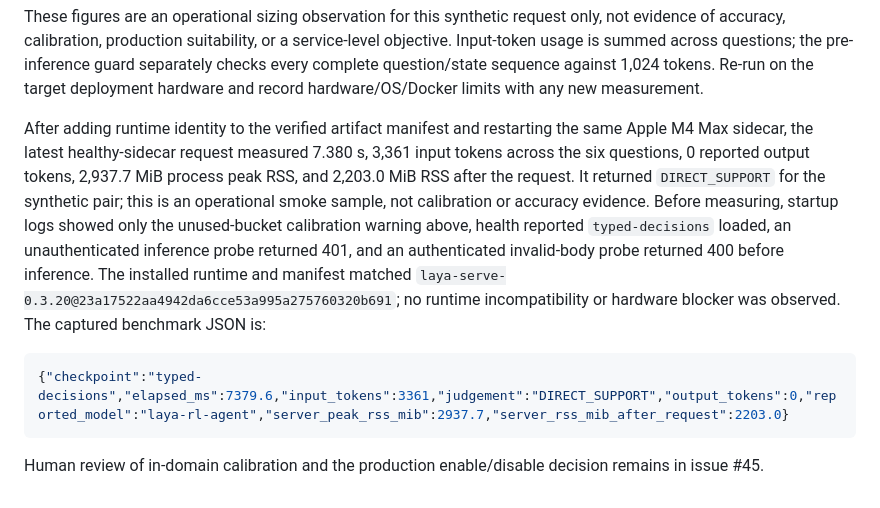
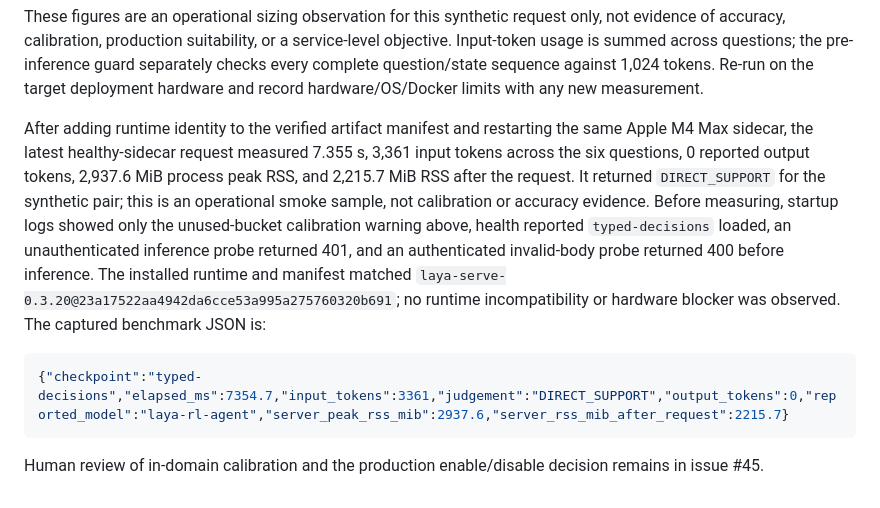
Before and after one commit to arrokh/paper-t-rail, a Markdown page: docs/laya-evaluation.md, the part around the change. GitHub-like rendering.

Commit message:
[docs] docs: Refresh Laya benchmark sample
Record the latest successful synthetic sidecar JSON and RSS measurement.

````diff
--- a/docs/laya-evaluation.md
+++ b/docs/laya-evaluation.md
@@ -74,10 +74,10 @@ Measured three sequential requests after sidecar health readiness, using the syn
 
 These figures are an operational sizing observation for this synthetic request only, not evidence of accuracy, calibration, production suitability, or a service-level objective. Input-token usage is summed across questions; the pre-inference guard separately checks every complete question/state sequence against 1,024 tokens. Re-run on the target deployment hardware and record hardware/OS/Docker limits with any new measurement.
 
-After adding runtime identity to the verified artifact manifest and restarting the same Apple M4 Max sidecar, the latest healthy-sidecar request measured 7.380 s, 3,361 input tokens across the six questions, 0 reported output tokens, 2,937.7 MiB process peak RSS, and 2,203.0 MiB RSS after the request. It returned `DIRECT_SUPPORT` for the synthetic pair; this is an operational smoke sample, not calibration or accuracy evidence. Before measuring, startup logs showed only the unused-bucket calibration warning above, health reported `typed-decisions` loaded, an unauthenticated inference probe returned 401, and an authenticated invalid-body probe returned 400 before inference. The installed runtime and manifest matched `laya-serve-0.3.20@23a17522aa4942da6cce53a995a275760320b691`; no runtime incompatibility or hardware blocker was observed. The captured benchmark JSON is:
+After adding runtime identity to the verified artifact manifest and restarting the same Apple M4 Max sidecar, the latest healthy-sidecar request measured 7.355 s, 3,361 input tokens across the six questions, 0 reported output tokens, 2,937.6 MiB process peak RSS, and 2,215.7 MiB RSS after the request. It returned `DIRECT_SUPPORT` for the synthetic pair; this is an operational smoke sample, not calibration or accuracy evidence. Before measuring, startup logs showed only the unused-bucket calibration warning above, health reported `typed-decisions` loaded, an unauthenticated inference probe returned 401, and an authenticated invalid-body probe returned 400 before inference. The installed runtime and manifest matched `laya-serve-0.3.20@23a17522aa4942da6cce53a995a275760320b691`; no runtime incompatibility or hardware blocker was observed. The captured benchmark JSON is:
 
 ```json
-{"checkpoint":"typed-decisions","elapsed_ms":7379.6,"input_tokens":3361,"judgement":"DIRECT_SUPPORT","output_tokens":0,"reported_model":"laya-rl-agent","server_peak_rss_mib":2937.7,"server_rss_mib_after_request":2203.0}
+{"checkpoint":"typed-decisions","elapsed_ms":7354.7,"input_tokens":3361,"judgement":"DIRECT_SUPPORT","output_tokens":0,"reported_model":"laya-rl-agent","server_peak_rss_mib":2937.6,"server_rss_mib_after_request":2215.7}
 ```
 
 Human review of in-domain calibration and the production enable/disable decision remains in issue #45.
````
